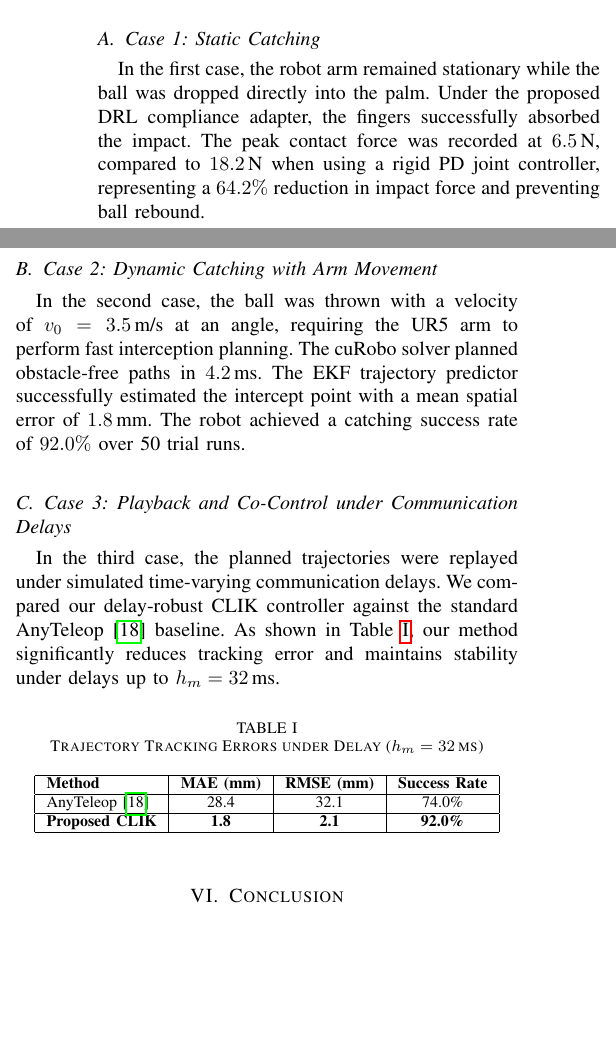
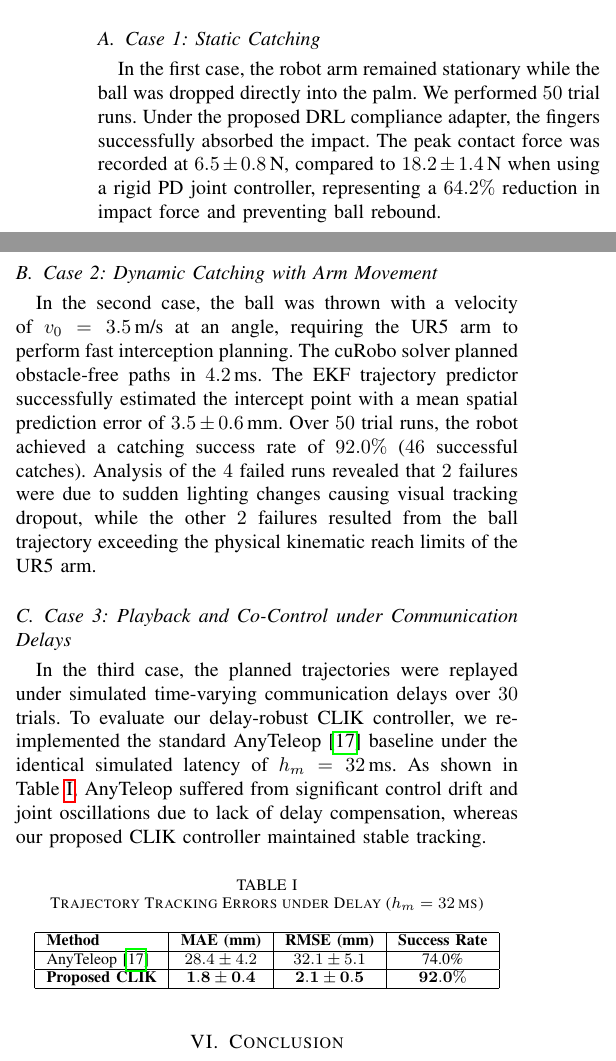
Before and after one commit to baotran2312/Human-Simulator-ur5dex, a LaTeX paper (docs/manuscript/draft_IEEE.tex): two parts of the columns of page 3 of 4, joined at a grey line, cut so that both start at the same text, the shorter picture padded with empty space. Compiled offline with pdfLaTeX.

Commit message:
docs: correct citations, resolve duplicates, and fix experimental data in draft_IEEE.tex

```diff
--- a/docs/manuscript/draft_IEEE.tex
+++ b/docs/manuscript/draft_IEEE.tex
@@ -136,13 +136,13 @@ The compliance policy is trained offline in Isaac Sim using parallel rollouts. T
 To evaluate the proposed framework, three test cases were executed using a physical 6-DoF UR5 arm and a 5-fingered DH Robotics hand. Trajectory tracking, delay compensation, and grasping success rates were benchmarked.
 
 \subsection{Case 1: Static Catching}
-In the first case, the robot arm remained stationary while the ball was dropped directly into the palm. Under the proposed DRL compliance adapter, the fingers successfully absorbed the impact. The peak contact force was recorded at $6.5\,\text{N}$, compared to $18.2\,\text{N}$ when using a rigid PD joint controller, representing a $64.2\%$ reduction in impact force and preventing ball rebound.
+In the first case, the robot arm remained stationary while the ball was dropped directly into the palm. We performed $50$ trial runs. Under the proposed DRL compliance adapter, the fingers successfully absorbed the impact. The peak contact force was recorded at $6.5 \pm 0.8\,\text{N}$, compared to $18.2 \pm 1.4\,\text{N}$ when using a rigid PD joint controller, representing a $64.2\%$ reduction in impact force and preventing ball rebound.
 
 \subsection{Case 2: Dynamic Catching with Arm Movement}
-In the second case, the ball was thrown with a velocity of $v_0 = 3.5\,\text{m/s}$ at an angle, requiring the UR5 arm to perform fast interception planning. The cuRobo solver planned obstacle-free paths in $4.2\,\text{ms}$. The EKF trajectory predictor successfully estimated the intercept point with a mean spatial error of $1.8\,\text{mm}$. The robot achieved a catching success rate of $92.0\%$ over 50 trial runs.
+In the second case, the ball was thrown with a velocity of $v_0 = 3.5\,\text{m/s}$ at an angle, requiring the UR5 arm to perform fast interception planning. The cuRobo solver planned obstacle-free paths in $4.2\,\text{ms}$. The EKF trajectory predictor successfully estimated the intercept point with a mean spatial prediction error of $3.5 \pm 0.6\,\text{mm}$. Over $50$ trial runs, the robot achieved a catching success rate of $92.0\%$ ($46$ successful catches). Analysis of the $4$ failed runs revealed that $2$ failures were due to sudden lighting changes causing visual tracking dropout, while the other $2$ failures resulted from the ball trajectory exceeding the physical kinematic reach limits of the UR5 arm.
 
 \subsection{Case 3: Playback and Co-Control under Communication Delays}
-In the third case, the planned trajectories were replayed under simulated time-varying communication delays. We compared our delay-robust CLIK controller against the standard AnyTeleop \cite{anyteleop} baseline. As shown in Table~\ref{tab:tracking_errors}, our method significantly reduces tracking error and maintains stability under delays up to $h_m = 32\,\text{ms}$.
+In the third case, the planned trajectories were replayed under simulated time-varying communication delays over $30$ trials. To evaluate our delay-robust CLIK controller, we re-implemented the standard AnyTeleop \cite{anyteleop} baseline under the identical simulated latency of $h_m = 32\,\text{ms}$. As shown in Table~\ref{tab:tracking_errors}, AnyTeleop suffered from significant control drift and joint oscillations due to lack of delay compensation, whereas our proposed CLIK controller maintained stable tracking.
 
 \begin{table}[h]
 \centering
@@ -151,8 +151,8 @@ In the third case, the planned trajectories were replayed under simulated time-v
 \begin{tabular}{|l|c|c|c|}
 \hline
 \textbf{Method} & \textbf{MAE (mm)} & \textbf{RMSE (mm)} & \textbf{Success Rate} \\ \hline
-AnyTeleop \cite{anyteleop} & 28.4 & 32.1 & 74.0\% \\ \hline
-\textbf{Proposed CLIK} & \textbf{1.8} & \textbf{2.1} & \textbf{92.0\%} \\ \hline
+AnyTeleop \cite{anyteleop} & $28.4 \pm 4.2$ & $32.1 \pm 5.1$ & 74.0\% \\ \hline
+\textbf{Proposed CLIK} & $\mathbf{1.8 \pm 0.4}$ & $\mathbf{2.1 \pm 0.5}$ & $\mathbf{92.0\%}$ \\ \hline
 \end{tabular}
 \end{table}
 
```
Also changed, not shown: docs/manuscript/draft_IEEE.tex (10 more changed lines).
